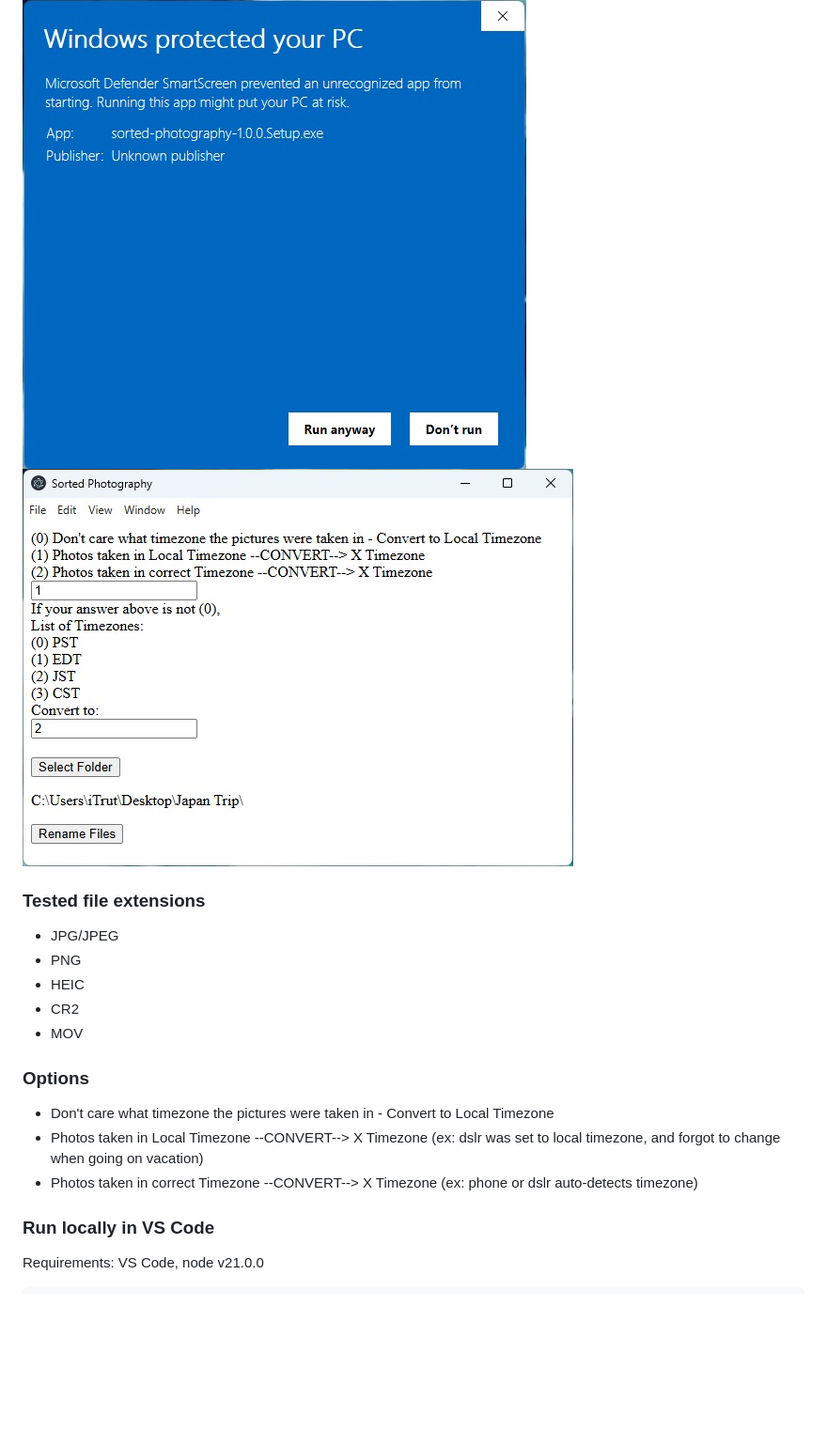
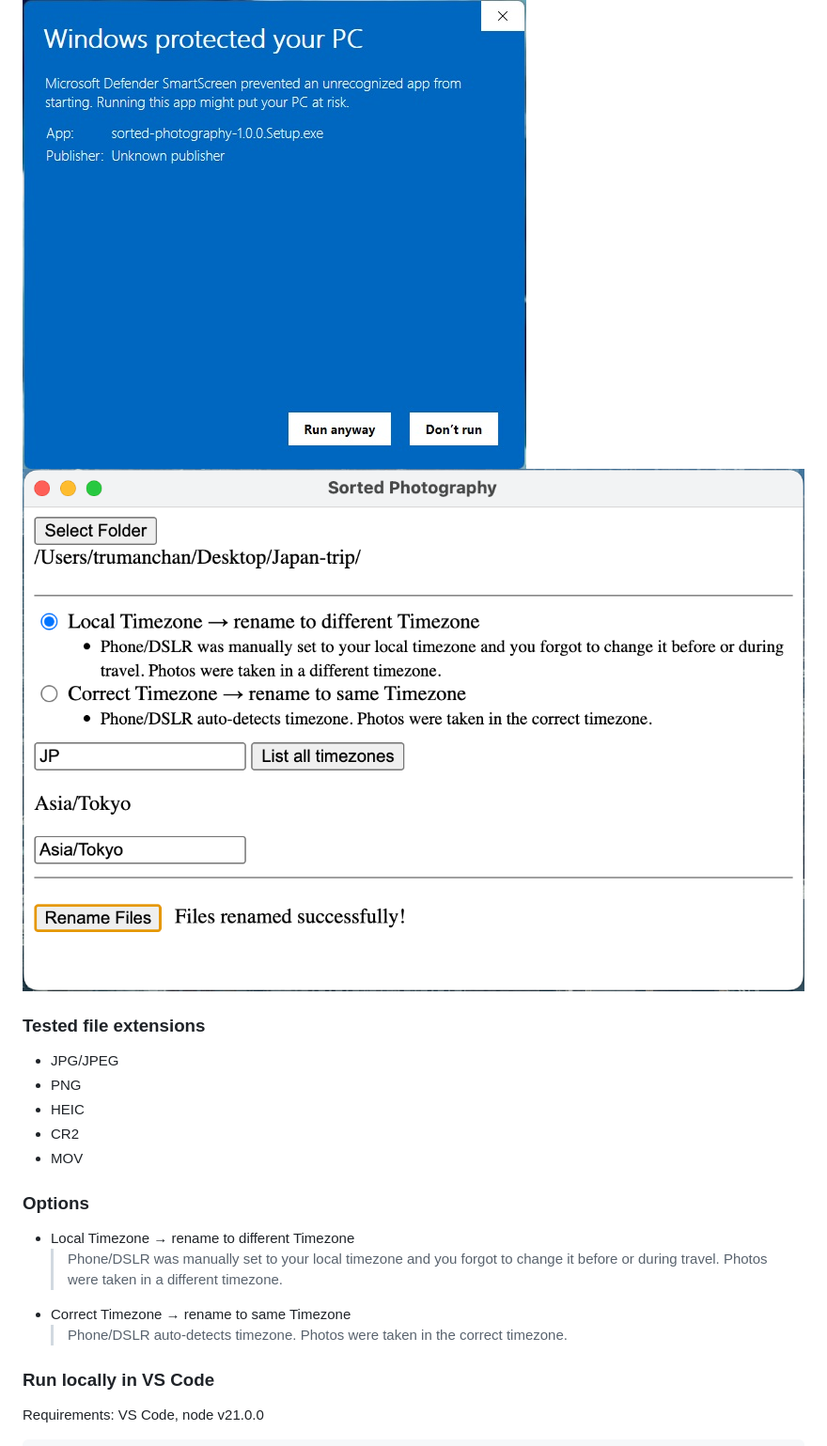
Before and after one commit to trumanjchan/sorted-photography, a Markdown page: README.md, the part around the change. Shown: that part at 94% size. GitHub-like rendering; pictures changed too: Windows_Japan_Trip_Example_sorted-photography.jpg (deleted), macOS_Japan_Trip_Example_sorted-photography.png (added); folded sections open; blank space fills up the shorter version.

Commit message:
feat: replaced input selection with radio options, and removed converting to local timezone option

```diff
--- a/README.md
+++ b/README.md
@@ -12,7 +12,7 @@ After coming back from a trip with many dslr photos, I started backing them up o
 <summary>Windows Guide</summary>
 
 ![Screenshot of Windows First Run](Windows_Warning_Popup_sorted-photography.jpg)
-![Screenshot of Windows Japan Trip Example](Windows_Japan_Trip_Example_sorted-photography.jpg)
+![Screenshot of macOS Japan Trip Example](macOS_Japan_Trip_Example_sorted-photography.png)
 
 </details>
 
@@ -25,9 +25,10 @@ After coming back from a trip with many dslr photos, I started backing them up o
 - MOV
 
 ### Options
-- Don't care what timezone the pictures were taken in - Convert to Local Timezone
-- Photos taken in Local Timezone --CONVERT--> X Timezone (ex: dslr was set to local timezone, and forgot to change when going on vacation)
-- Photos taken in correct Timezone --CONVERT--> X Timezone (ex: phone or dslr auto-detects timezone)
+- Local Timezone &#8594; rename to different Timezone
+  > Phone/DSLR was manually set to your local timezone and you forgot to change it before or during travel. Photos were taken in a different timezone.
+- Correct Timezone &#8594; rename to same Timezone
+  > Phone/DSLR auto-detects timezone. Photos were taken in the correct timezone.
 
 ### Run locally in VS Code
 Requirements: VS Code, node v21.0.0
```
Also changed, not shown: 5 other files.
